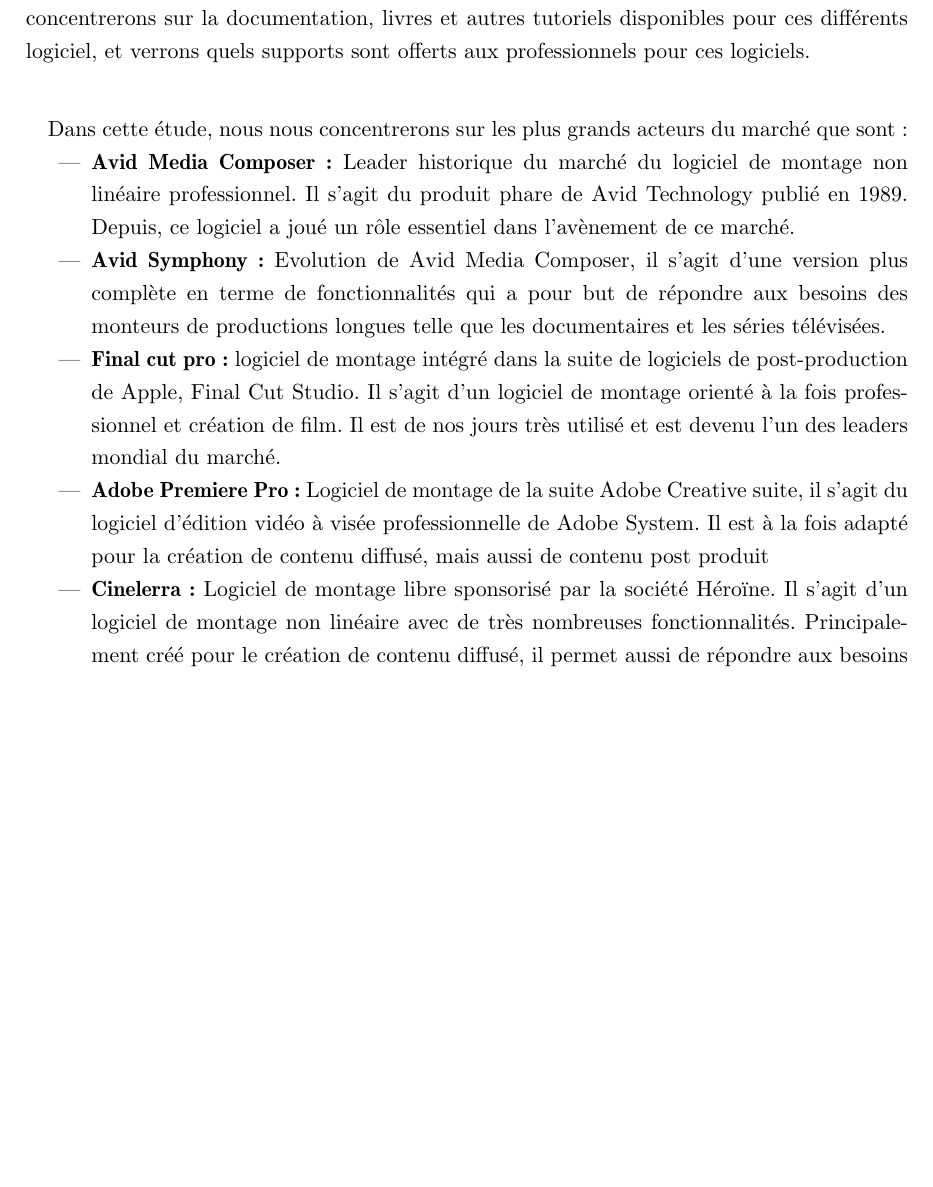
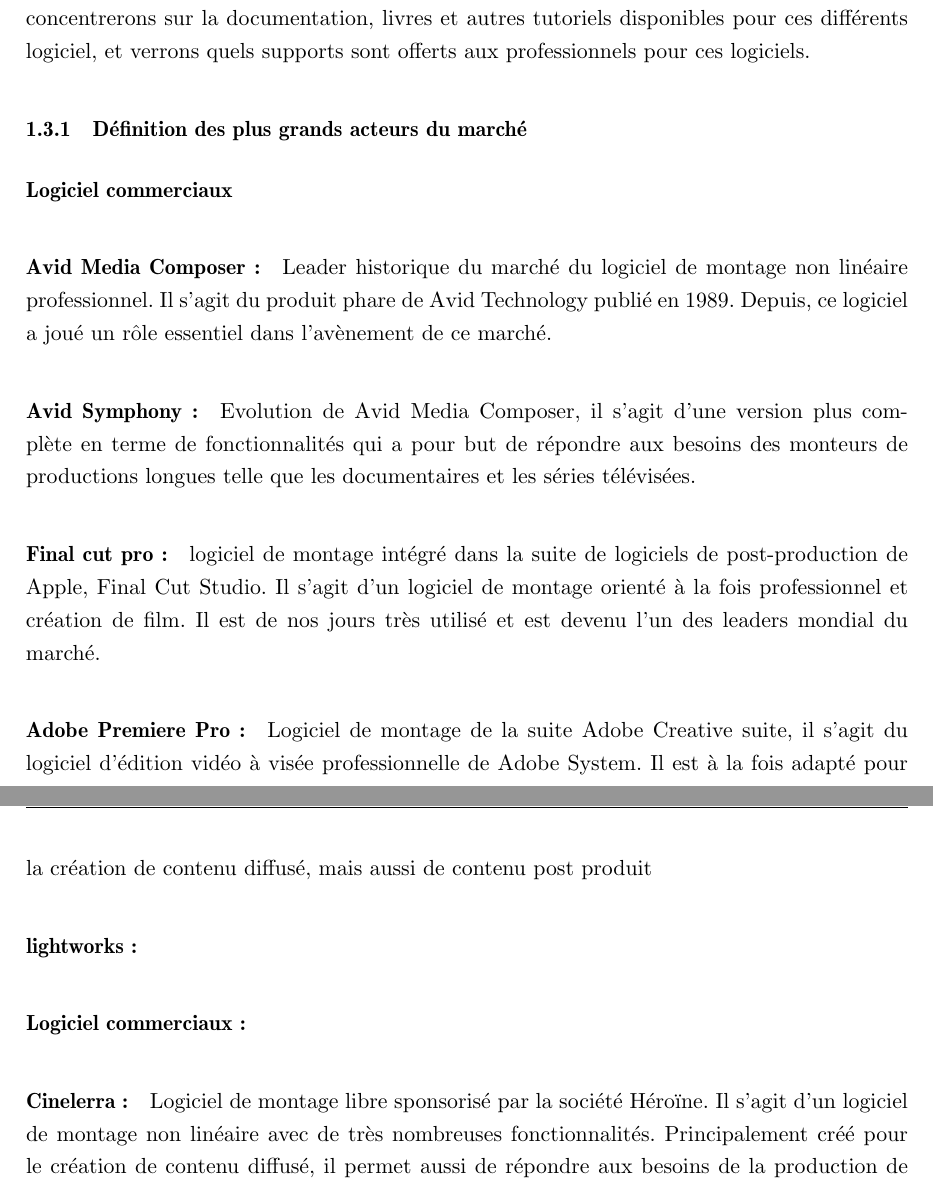
Before and after one commit to thiblahute/master_thesis, a LaTeX thesis (thesis.tex, which reads marketAnalisis.tex): part of page 14 of 29 before the commit and two parts of pages 14 and 15 of 29 after it, the two joined at a grey line, cut so that both start at the same text, the shorter picture padded with empty space. Compiled offline with pdfLaTeX.

Commit message:
Some layout enhancements

```diff
--- a/marketAnalisis.tex
+++ b/marketAnalisis.tex
@@ -551,23 +553,37 @@
   livres et autres tutoriels disponibles pour ces différents logiciel, et verrons
   quels supports sont offerts aux professionnels pour ces logiciels.
 
-\paragraph{}
-  Dans cette étude, nous nous concentrerons sur les plus grands acteurs du marché que sont:
-  \begin{itemize}
-    \item{\textbf{Avid Media Composer:} Leader historique du marché du logiciel de montage non linéaire
+\subsubsection{Définition des plus grands acteurs du marché}
+
+\paragraph {Logiciel commerciaux}
+
+\subparagraph{Avid Media Composer:}
+Leader historique du marché du logiciel de montage non linéaire
 professionnel. Il s'agit du produit phare de Avid Technology publié en 1989. Depuis, ce
-      logiciel a joué un rôle essentiel dans l'avènement de ce marché.}
-    \item{\textbf{Avid Symphony:} Evolution de Avid Media Composer, il s'agit d'une version plus complète en terme
+logiciel a joué un rôle essentiel dans l'avènement de ce marché.
+
+\subparagraph{Avid Symphony:}
+Evolution de Avid Media Composer, il s'agit d'une version plus complète en terme
 de fonctionnalités qui a pour but de répondre aux besoins des monteurs de productions longues telle que
-      les documentaires et les séries télévisées.}
-    \item{\textbf{Final cut pro:} logiciel de montage intégré dans la suite de logiciels de post-production
+les documentaires et les séries télévisées.
+
+\subparagraph{Final cut pro:}
+logiciel de montage intégré dans la suite de logiciels de post-production
 de Apple, Final Cut Studio. Il s'agit d'un logiciel de montage orienté à la fois
 professionnel et création de film. Il est de nos jours très utilisé et est devenu l'un
-          des leaders mondial du marché.}
-    \item{\textbf{Adobe Premiere Pro:} Logiciel de montage de la suite Adobe Creative suite, il s'agit du logiciel
+des leaders mondial du marché.
+
+\subparagraph{Adobe Premiere Pro:}
+Logiciel de montage de la suite Adobe Creative suite, il s'agit du logiciel
 d'édition vidéo à visée professionnelle de Adobe System. Il est à la fois adapté pour la création
-      de contenu diffusé, mais aussi de contenu post produit}
-    \item{\textbf{Cinelerra:} Logiciel de montage libre sponsorisé par la société Héroïne. Il s'agit d'un logiciel
+de contenu diffusé, mais aussi de contenu post produit
+
+\subparagraph{lightworks:}
+
+
+\paragraph {Logiciel commerciaux:}
+
+\subparagraph{Cinelerra:}
+Logiciel de montage libre sponsorisé par la société Héroïne. Il s'agit d'un logiciel
 de montage non linéaire avec de très nombreuses fonctionnalités. Principalement créé pour le création de contenu
-      diffusé, il permet aussi de répondre aux besoins de la production de contenu post-produit.}
-    \item{\textbf{Kdenlive:} Logiciel de montage libre s'intégrant dans la suite logicielle de l'interface graphique KDE.
+diffusé, il permet aussi de répondre aux besoins de la production de contenu post-produit.
```
Also changed, not shown: marketAnalisis.tex (21 more changed lines). Lines whose indentation alone changed are shown as unchanged.
